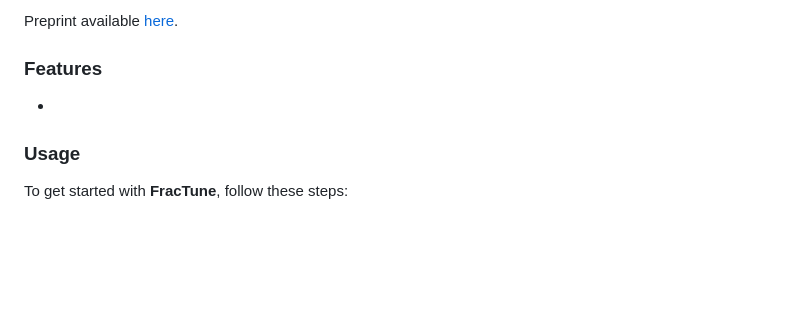
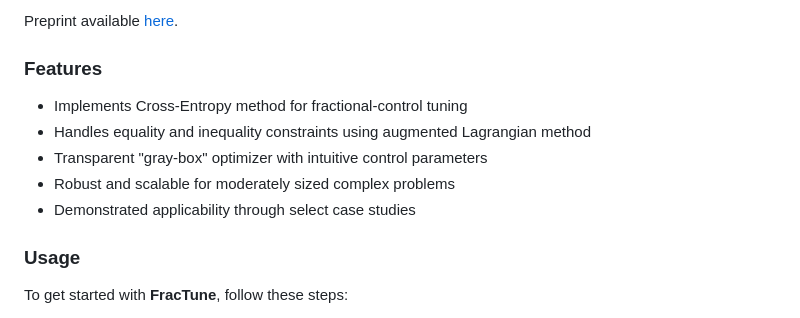
Before and after one commit to americocunhajr/FraCTune, a Markdown page: README.md, the part around the change. Rendered like a GitHub page; blank space fills up the shorter version.

```diff
--- a/README.md
+++ b/README.md
@@ -28,7 +28,11 @@ More details are in the following paper:
 Preprint available <a href="https://hal.archives-ouvertes.fr/xxx" target="_blank">here</a>.
 
 ### Features
--
+- Implements Cross-Entropy method for fractional-control tuning
+- Handles equality and inequality constraints using augmented Lagrangian method
+- Transparent "gray-box" optimizer with intuitive control parameters
+- Robust and scalable for moderately sized complex problems
+- Demonstrated applicability through select case studies
 
 ### Usage
 To get started with **FracTune**, follow these steps:
```
